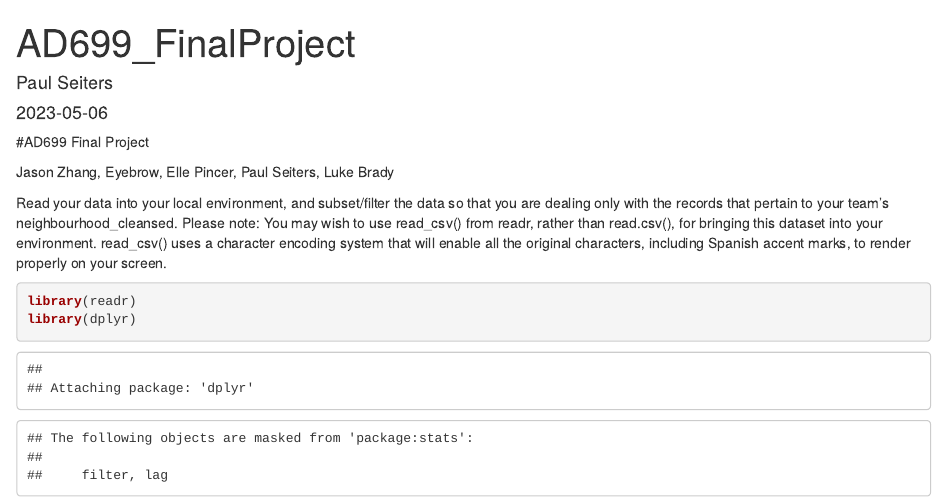
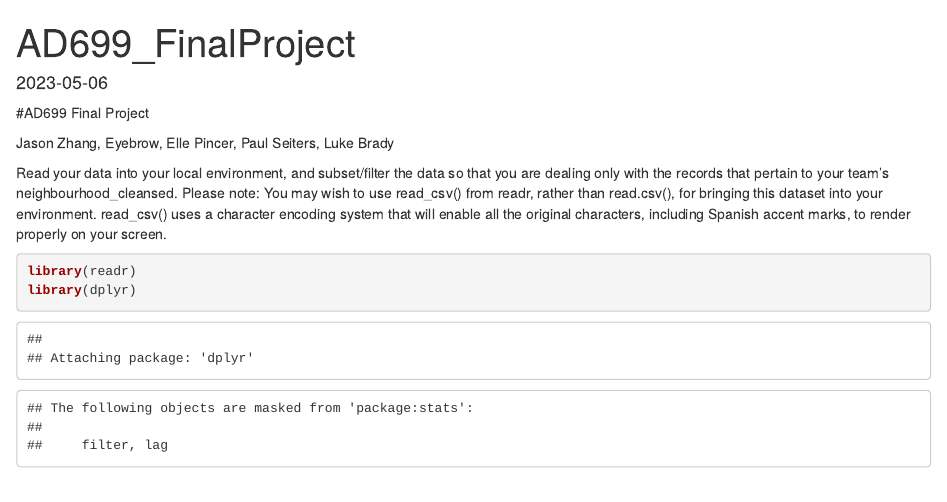
Before and after one commit to Jason2043/Airbnb-Analyzation-, an R Markdown document (AD_FinalProject-2.Rmd): the page in a window 1100 px wide, from its top. Rendered offline with R 4.5, knitr and Pandoc, with nearby package versions; some code elsewhere in the file could not run offline.

Commit message:
Update AD_FinalProject-2.Rmd

```diff
--- a/AD_FinalProject-2.Rmd
+++ b/AD_FinalProject-2.Rmd
@@ -1,6 +1,5 @@
 ---
 title: "AD699_FinalProject"
-author: "Paul Seiters"
 date: "2023-05-06"
 output: html_document
 ---
```
